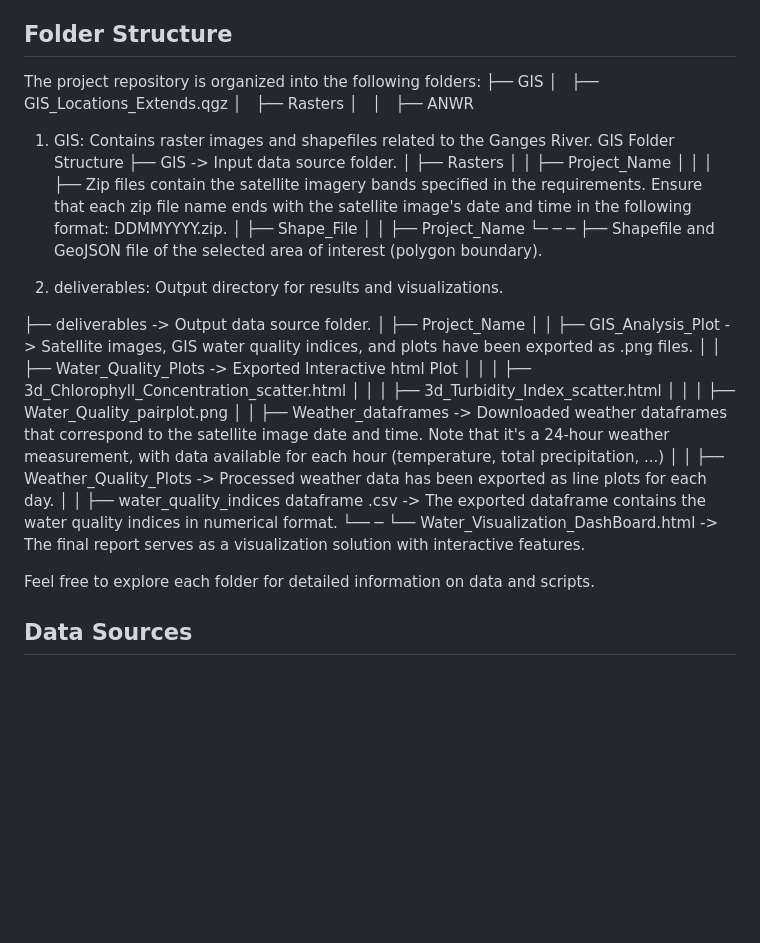
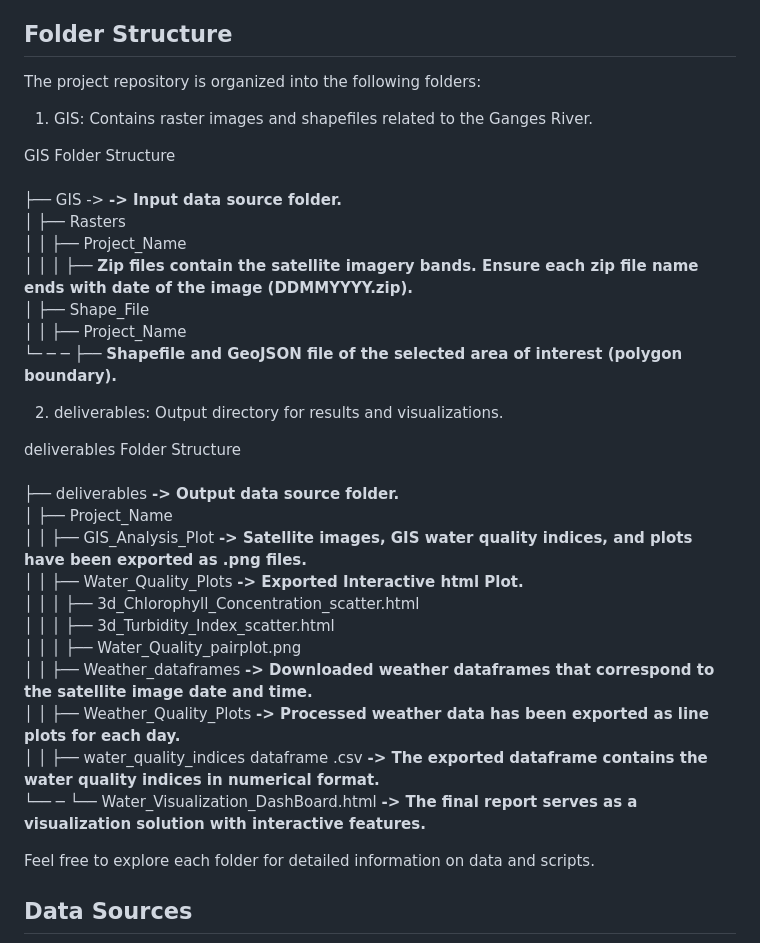
Before and after one commit to yassineelhallaoui/Ganges-River-Water-Analysis-and-Visualization, a Markdown page: README.md, the part around the change. Drawn GitHub-style; blank space fills up the shorter version.

```diff
--- a/README.md
+++ b/README.md
@@ -90,34 +90,32 @@ Generation of HTML reports with interactive visualizations for easy sharing of r
 
 ## Folder Structure
 The project repository is organized into the following folders:
-├── GIS
-│   ├── GIS_Locations_Extends.qgz
-│   ├── Rasters
-│   │   ├── ANWR
 
 1. GIS: Contains raster images and shapefiles related to the Ganges River.
-GIS Folder Structure
-├── GIS -> Input data source folder.
-│   ├── Rasters
-│   │   ├── Project_Name
-│   │   │   ├── Zip files contain the satellite imagery bands specified in the requirements. Ensure that each zip file name ends with the satellite image's date and time in the following format: DDMMYYYY.zip.
-│   ├── Shape_File
-│   │   ├── Project_Name
-└─  ─   ─   ├── Shapefile and GeoJSON file of the selected area of interest (polygon boundary).
+
+GIS Folder Structure <br />
+<br />├── GIS -> <b>-> Input data source folder.</b>
+<br />│   ├── Rasters
+<br />│   │   ├── Project_Name
+<br />│   │   │   ├── <b>Zip files contain the satellite imagery bands. Ensure each zip file name ends with date of the image (DDMMYYYY.zip).</b>
+<br />│   ├── Shape_File
+<br />│   │   ├── Project_Name
+<br />└─  ─   ─   ├── <b>Shapefile and GeoJSON file of the selected area of interest (polygon boundary).</b>
 
 2. deliverables: Output directory for results and visualizations.
 
-├── deliverables -> Output data source folder.
-│   ├── Project_Name
-│   │   ├── GIS_Analysis_Plot -> Satellite images, GIS water quality indices, and plots have been exported as .png files.
-│   │   ├── Water_Quality_Plots -> Exported Interactive html Plot
-│   │   │   ├── 3d_Chlorophyll_Concentration_scatter.html
-│   │   │   ├── 3d_Turbidity_Index_scatter.html
-│   │   │   ├── Water_Quality_pairplot.png
-│   │   ├── Weather_dataframes -> Downloaded weather dataframes that correspond to the satellite image date and time. Note that it's a 24-hour weather measurement, with data available for each hour (temperature, total precipitation, ...)
-│   │   ├── Weather_Quality_Plots -> Processed weather data has been exported as line plots for each day.
-│   │   ├── water_quality_indices dataframe .csv -> The exported dataframe contains the water quality indices in numerical format.
-└── ─   └── Water_Visualization_DashBoard.html -> The final report serves as a visualization solution with interactive features.
+deliverables Folder Structure <br />
+<br />├── deliverables <b>-> Output data source folder.</b>
+<br />│   ├── Project_Name
+<br />│   │   ├── GIS_Analysis_Plot <b>-> Satellite images, GIS water quality indices, and plots have been exported as .png files.</b>
+<br />│   │   ├── Water_Quality_Plots <b>-> Exported Interactive html Plot.</b>
+<br />│   │   │   ├── 3d_Chlorophyll_Concentration_scatter.html
+<br />│   │   │   ├── 3d_Turbidity_Index_scatter.html
+<br />│   │   │   ├── Water_Quality_pairplot.png
+<br />│   │   ├── Weather_dataframes <b>-> Downloaded weather dataframes that correspond to the satellite image date and time.</b>
+<br />│   │   ├── Weather_Quality_Plots <b>-> Processed weather data has been exported as line plots for each day.</b>
+<br />│   │   ├── water_quality_indices dataframe .csv <b>-> The exported dataframe contains the water quality indices in numerical format.</b>
+<br />└── ─   └── Water_Visualization_DashBoard.html <b>-> The final report serves as a visualization solution with interactive features.</b>
 
 Feel free to explore each folder for detailed information on data and scripts.
 
```
